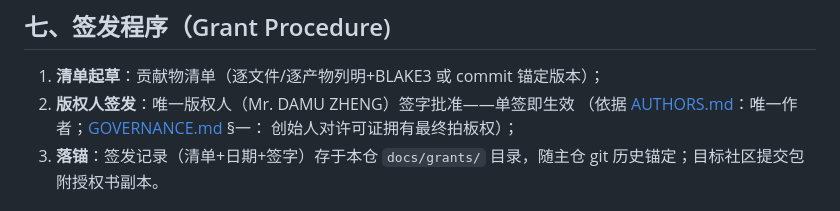
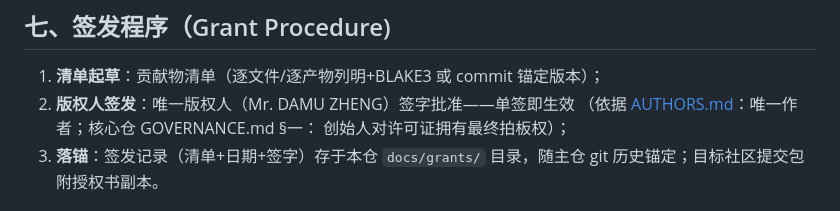
Before and after one commit to evorule/evorule-server, a Markdown page: CONTRIBUTION_GRANT.md, the part around the change. GitHub-like rendering.

Commit message:
fix(grant): GOVERNANCE.md 引用去链接化——目标文件在核心仓，本仓链接无法解析（交叉引用完整性门禁）
0.9.2 待推段 license 批带入的存量断链，随批收口

```diff
--- a/CONTRIBUTION_GRANT.md
+++ b/CONTRIBUTION_GRANT.md
@@ -96,7 +96,7 @@ AGPL-3.0-or-later，两者的**协议传染性不兼容**：AGPL 源码或其编
 
 1. **清单起草**：贡献物清单（逐文件/逐产物列明+BLAKE3 或 commit 锚定版本）；
 2. **版权人签发**：唯一版权人（Mr. DAMU ZHENG）签字批准——单签即生效
-  （依据 [AUTHORS.md](AUTHORS.md)：唯一作者；[GOVERNANCE.md](GOVERNANCE.md) §一：
+  （依据 [AUTHORS.md](AUTHORS.md)：唯一作者；核心仓 GOVERNANCE.md §一：
    创始人对许可证拥有最终拍板权）；
 3. **落锚**：签发记录（清单+日期+签字）存于本仓 `docs/grants/` 目录，随主仓
    git 历史锚定；目标社区提交包附授权书副本。
```
